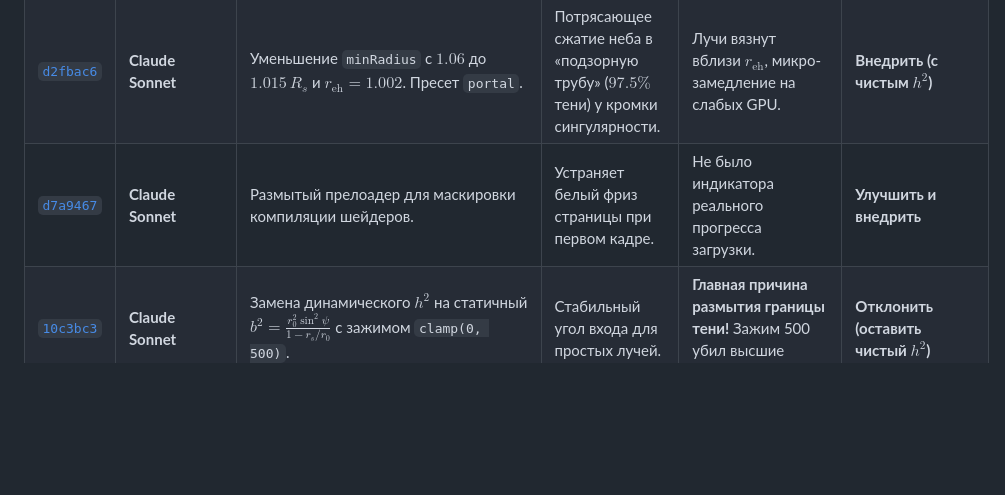
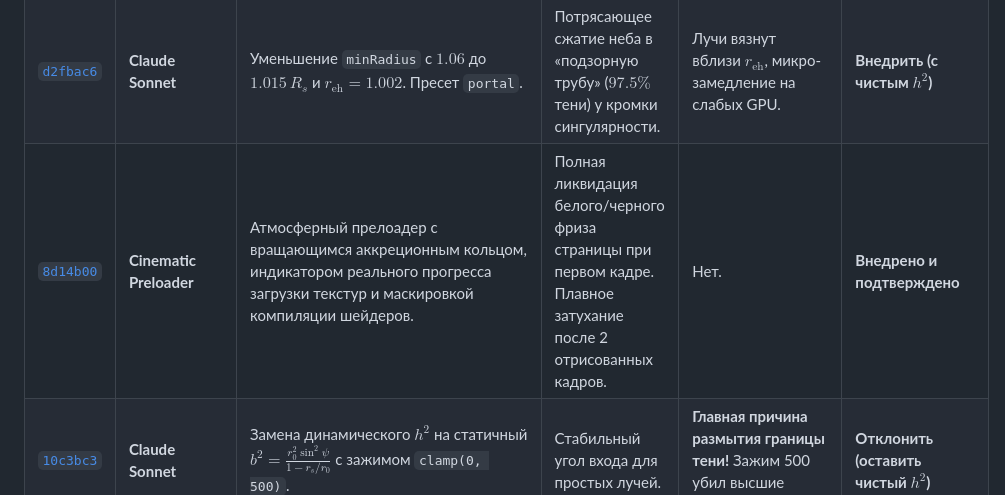
Before and after one commit to stroweltz/black_hole, a Markdown page: DECISIONS_INDEX.md, the part around the change. Drawn GitHub-style; blank space fills up the shorter version.

Commit message:
docs: log cinematic preloader implementation in decisions index

```diff
--- a/DECISIONS_INDEX.md
+++ b/DECISIONS_INDEX.md
@@ -10,7 +10,7 @@
 | :--- | :--- | :--- | :--- | :--- | :--- |
 | [`766a521`](file:///C:/Users/temp/Desktop/ПРОЕКТЫ/black_hole/src/shaders/blackHoleShader.js) | **Baseline (pre-Sonnet)** | Чистая физическая модель $h^2 = \|\vec{r} \times \vec{v}\|^2$, $r_{\text{eh}} = 1.015$, $DPR \le 1.25$. Дифференциальное вращение $\omega(r) \cdot t$. | Идеально резкая кромка горизонта, глубокий черный цвет, тонкий контрастный диск. | Скрытые швы при $r > 13$, мерцание точечных звёзд, дорожки формируются медленно. | **Принято за основу** |
 | [`d2fbac6`](file:///C:/Users/temp/Desktop/ПРОЕКТЫ/black_hole/src/shaders/blackHoleShader.js) | **Claude Sonnet** | Уменьшение `minRadius` с $1.06$ до $1.015\,R_s$ и $r_{\text{eh}} = 1.002$. Пресет `portal`. | Потрясающее сжатие неба в «подзорную трубу» ($97.5\%$ тени) у кромки сингулярности. | Лучи вязнут вблизи $r_{\text{eh}}$, микро-замедление на слабых GPU. | **Внедрить (с чистым $h^2$)** |
-| [`d7a9467`](file:///C:/Users/temp/Desktop/ПРОЕКТЫ/black_hole/src/shaders/blackHoleShader.js) | **Claude Sonnet** | Размытый прелоадер для маскировки компиляции шейдеров. | Устраняет белый фриз страницы при первом кадре. | Не было индикатора реального прогресса загрузки. | **Улучшить и внедрить** |
+| [`8d14b00`](file:///C:/Users/temp/Desktop/ПРОЕКТЫ/black_hole/index.html) | **Cinematic Preloader** | Атмосферный прелоадер с вращающимся аккреционным кольцом, индикатором реального прогресса загрузки текстур и маскировкой компиляции шейдеров. | Полная ликвидация белого/черного фриза страницы при первом кадре. Плавное затухание после 2 отрисованных кадров. | Нет. | **Внедрено и подтверждено** |
 | [`10c3bc3`](file:///C:/Users/temp/Desktop/ПРОЕКТЫ/black_hole/src/shaders/blackHoleShader.js) | **Claude Sonnet** | Замена динамического $h^2$ на статичный $b^2 = \frac{r_0^2 \sin^2\psi}{1 - r_s/r_0}$ с зажимом `clamp(0, 500)`. | Стабильный угол входа для простых лучей. | **Главная причина размытия границы тени!** Зажим 500 убил высшие фотонные кольца. | **Отклонить (оставить чистый $h^2$)** |
 | [`b6c5b4c`](file:///C:/Users/temp/Desktop/ПРОЕКТЫ/black_hole/src/shaders/blackHoleShader.js) | **Claude Sonnet** | Замена формулы закручивания на статическую спираль Лина-Шу `2.4 * log(r/r_in)`. | Ликвидировал чрезмерную полосатость на поздних минутах работы. | Диск стал статичным, пропала живая дифференциальная динамика плазмы. | **Переработать (гибрид с начальной фазой)** |
 | [`d475d6c`](file:///C:/Users/temp/Desktop/ПРОЕКТЫ/black_hole/src/shaders/blackHoleShader.js) | **Claude Sonnet** | Глубинная сортировка пересечения планеты Миллер и аккреционного диска. | Планета корректно перекрывает задний диск и погружается в передний. | Нет. | **Внедрить** |
```
